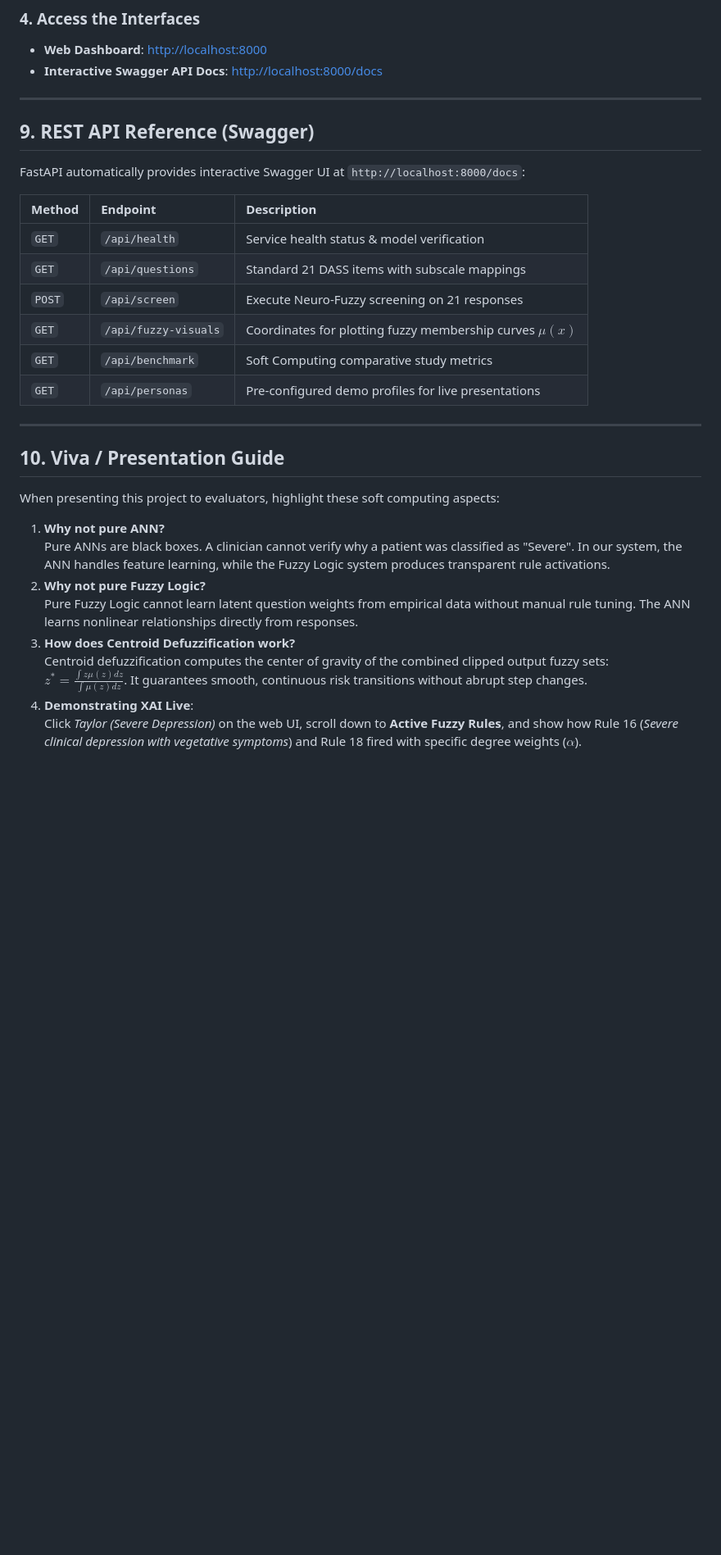
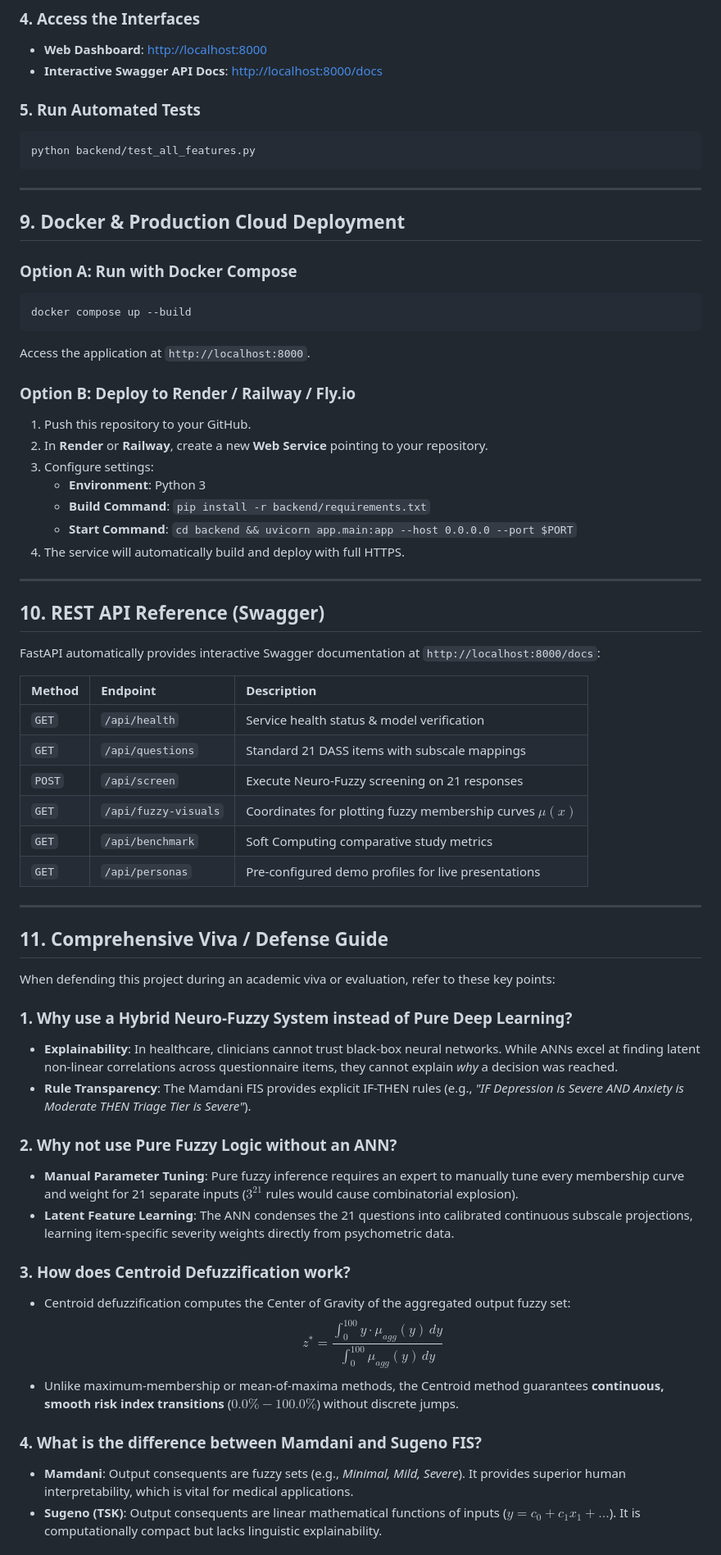
Before and after one commit to Harsh007engineering/Depression-Anxiety-Screening-using-ANN-Fuzzy-Logic, a Markdown page: README.md, the part around one of its changes. Shown at 82% size. GitHub-like rendering; blank space fills up the shorter version.

````diff
--- a/README.md
+++ b/README.md
@@ -234,11 +248,35 @@ python backend/run_server.py
 - **Web Dashboard**: [http://localhost:8000](http://localhost:8000)
 - **Interactive Swagger API Docs**: [http://localhost:8000/docs](http://localhost:8000/docs)
 
+### 5. Run Automated Tests
+```bash
+python backend/test_all_features.py
+```
+
 ---
 
-## 9. REST API Reference (Swagger)
+## 9. Docker & Production Cloud Deployment
 
-FastAPI automatically provides interactive Swagger UI at `http://localhost:8000/docs`:
+### Option A: Run with Docker Compose
+```bash
+docker compose up --build
+```
+Access the application at `http://localhost:8000`.
+
+### Option B: Deploy to Render / Railway / Fly.io
+1. Push this repository to your GitHub.
+2. In **Render** or **Railway**, create a new **Web Service** pointing to your repository.
+3. Configure settings:
+   - **Environment**: Python 3
+   - **Build Command**: `pip install -r backend/requirements.txt`
+   - **Start Command**: `cd backend && uvicorn app.main:app --host 0.0.0.0 --port $PORT`
+4. The service will automatically build and deploy with full HTTPS.
+
+---
+
+## 10. REST API Reference (Swagger)
+
+FastAPI automatically provides interactive Swagger documentation at `http://localhost:8000/docs`:
 
 | Method | Endpoint | Description |
 | :--- | :--- | :--- |
@@ -251,16 +289,24 @@ FastAPI automatically provides interactive Swagger UI at `http://localhost:8000/
 
 ---
 
-## 10. Viva / Presentation Guide
+## 11. Comprehensive Viva / Defense Guide
 
-When presenting this project to evaluators, highlight these soft computing aspects:
+When defending this project during an academic viva or evaluation, refer to these key points:
 
-1. **Why not pure ANN?**
-   Pure ANNs are black boxes. A clinician cannot verify why a patient was classified as "Severe". In our system, the ANN handles feature learning, while the Fuzzy Logic system produces transparent rule activations.
-2. **Why not pure Fuzzy Logic?**
-   Pure Fuzzy Logic cannot learn latent question weights from empirical data without manual rule tuning. The ANN learns nonlinear relationships directly from responses.
-3. **How does Centroid Defuzzification work?**
-   Centroid defuzzification computes the center of gravity of the combined clipped output fuzzy sets:
-   $z^* = \frac{\int z \mu(z) dz}{\int \mu(z) dz}$. It guarantees smooth, continuous risk transitions without abrupt step changes.
-4. **Demonstrating XAI Live**:
-   Click *Taylor (Severe Depression)* on the web UI, scroll down to **Active Fuzzy Rules**, and show how Rule 16 (*Severe clinical depression with vegetative symptoms*) and Rule 18 fired with specific degree weights ($\alpha$).
+### 1. Why use a Hybrid Neuro-Fuzzy System instead of Pure Deep Learning?
+- **Explainability**: In healthcare, clinicians cannot trust black-box neural networks. While ANNs excel at finding latent non-linear correlations across questionnaire items, they cannot explain *why* a decision was reached.
+- **Rule Transparency**: The Mamdani FIS provides explicit IF-THEN rules (e.g., *"IF Depression is Severe AND Anxiety is Moderate THEN Triage Tier is Severe"*).
+
+### 2. Why not use Pure Fuzzy Logic without an ANN?
+- **Manual Parameter Tuning**: Pure fuzzy inference requires an expert to manually tune every membership curve and weight for 21 separate inputs ($3^{21}$ rules would cause combinatorial explosion).
+- **Latent Feature Learning**: The ANN condenses the 21 questions into calibrated continuous subscale projections, learning item-specific severity weights directly from psychometric data.
+
+### 3. How does Centroid Defuzzification work?
+- Centroid defuzzification computes the Center of Gravity of the aggregated output fuzzy set:
+  $$z^* = \frac{\int_0^{100} y \cdot \mu_{agg}(y) \, dy}{\int_0^{100} \mu_{agg}(y) \, dy}$$
+- Unlike maximum-membership or mean-of-maxima methods, the Centroid method guarantees **continuous, smooth risk index transitions** ($0.0\% - 100.0\%$) without discrete jumps.
+
+### 4. What is the difference between Mamdani and Sugeno FIS?
+- **Mamdani**: Output consequents are fuzzy sets (e.g., *Minimal, Mild, Severe*). It provides superior human interpretability, which is vital for medical applications.
+- **Sugeno (TSK)**: Output consequents are linear mathematical functions of inputs ($y = c_0 + c_1 x_1 + \dots$). It is computationally compact but lacks linguistic explainability.
+
````
Also changed, not shown: other parts of README.md (+71 -51 lines).
